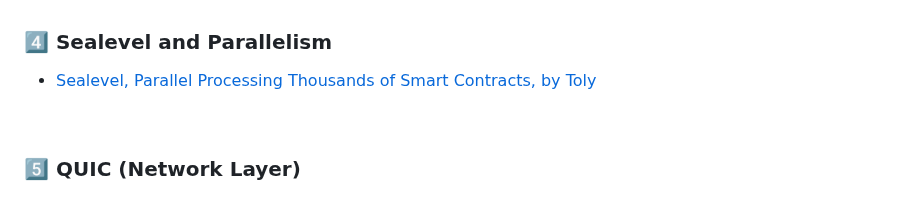
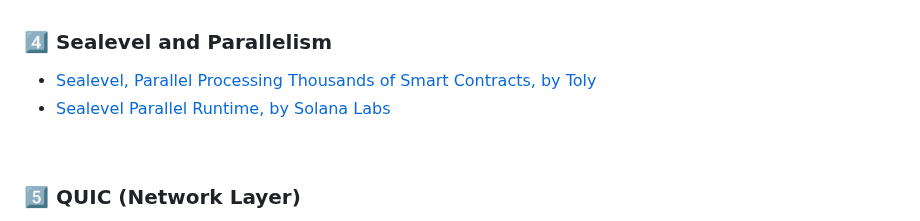
Before and after one commit to urani-trade/solana-mev-literature, a Markdown page: 1_Solana.md, the part around the change. Rendered like a GitHub page.

Commit message:
Sealevel Parallel Runtime, by Solana Labs

```diff
--- a/1_Solana.md
+++ b/1_Solana.md
@@ -45,6 +45,7 @@
 ### 4️⃣ Sealevel and Parallelism
 
 * [Sealevel, Parallel Processing Thousands of Smart Contracts, by Toly](https://medium.com/solana-labs/sealevel-parallel-processing-thousands-of-smart-contracts-d814b378192)
+* [Sealevel Parallel Runtime, by Solana Labs](https://medium.com/solana-labs/sealevel-parallel-processing-thousands-of-smart-contracts-d814b378192)
 
 <br>
 
```
